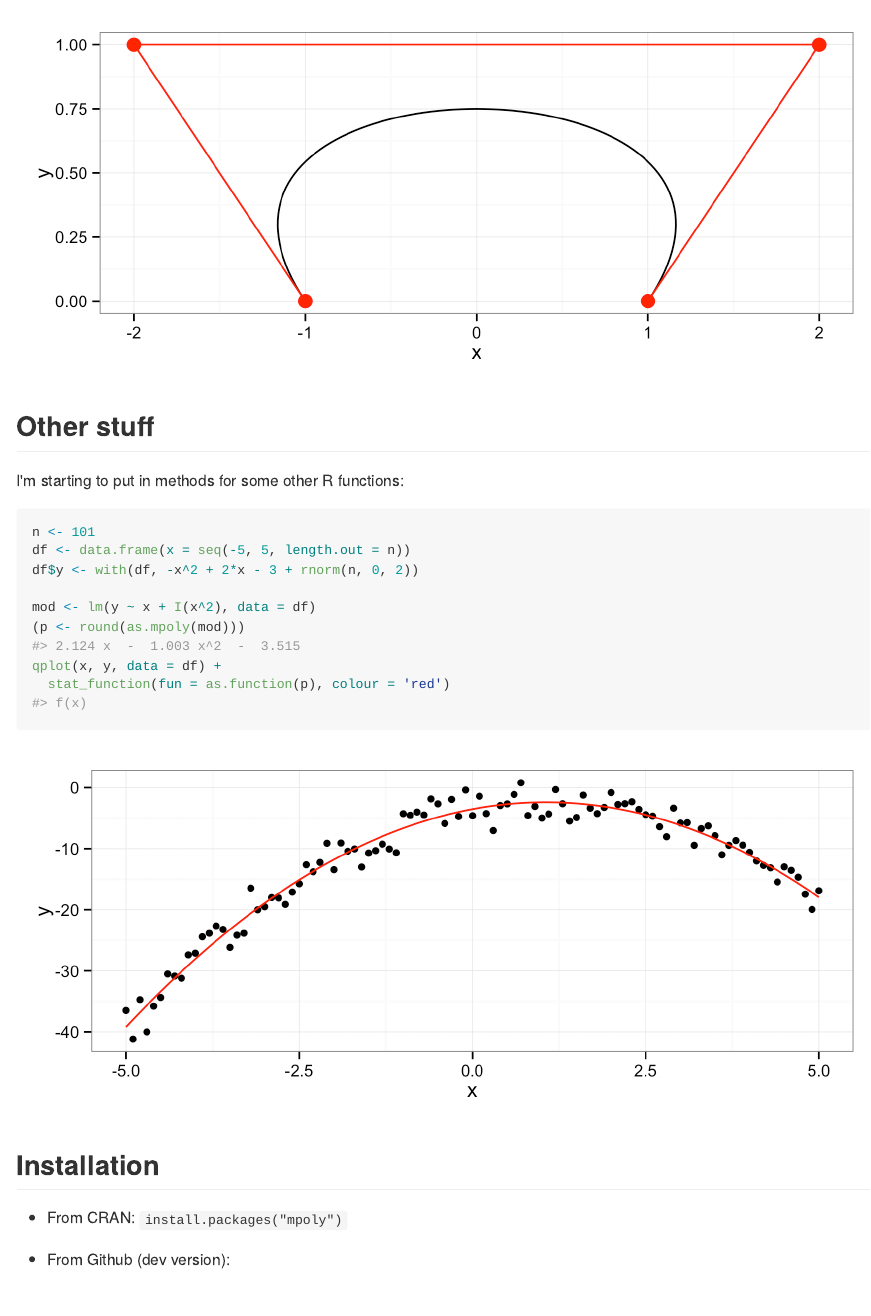
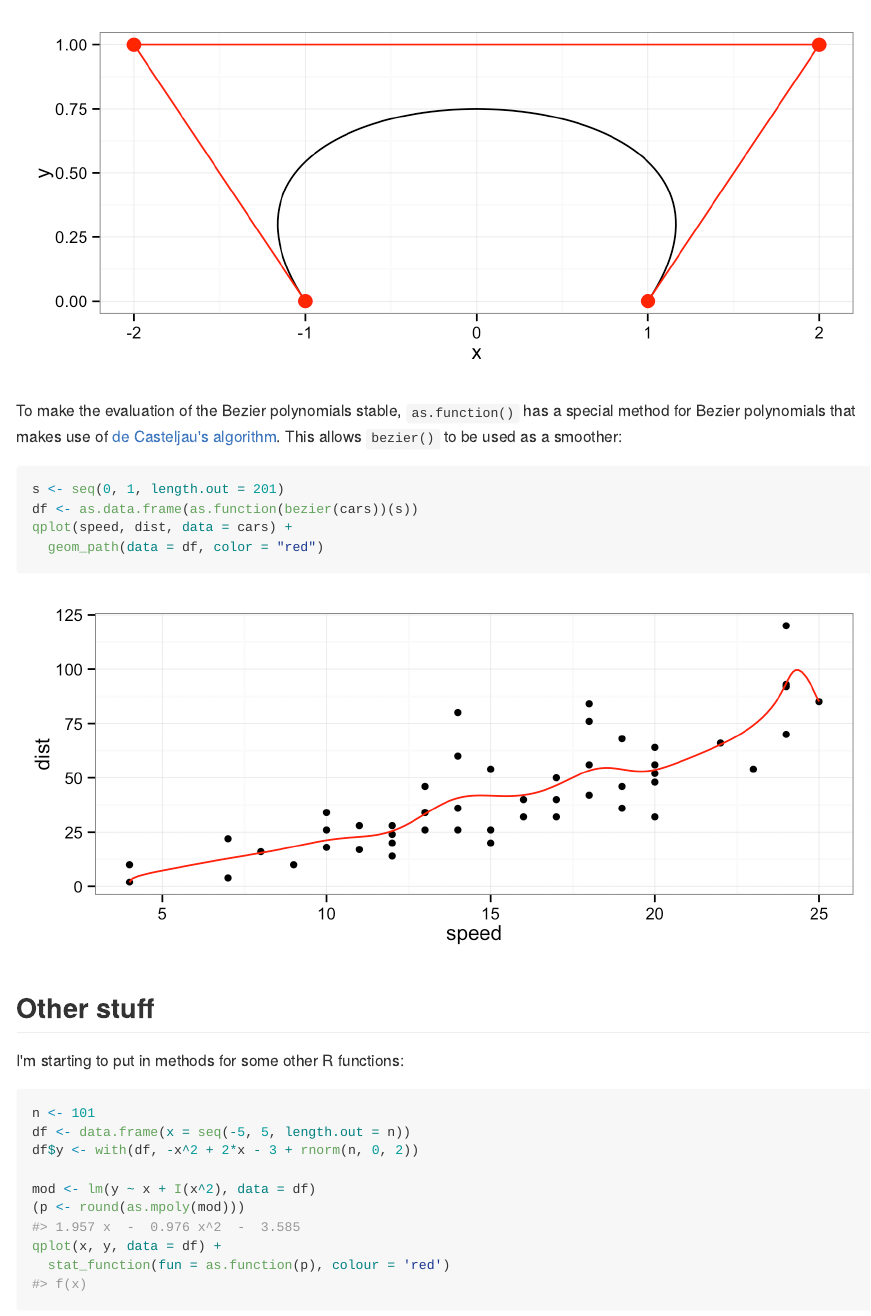
Before and after one commit to dkahle/mpoly, an R Markdown document (README.Rmd): the page in a window 1100 px wide, from 8080 px down. The pictures show the output file README.md that the author committed with the source, drawn offline in the style of GitHub.

Commit message:
readme: more bezier

````diff
--- a/README.Rmd
+++ b/README.Rmd
@@ -192,6 +192,14 @@ qplot(x, y, data = df, geom = "path") +
   geom_point(data = points, color = "red", size = 4)
 ```
 
+To make the evaluation of the Bezier polynomials stable, `as.function()` has a special method for Bezier polynomials that makes use of [de Casteljau's algorithm](http://en.wikipedia.org/wiki/De_Casteljau%27s_algorithm).  This allows `bezier()` to be used as a smoother:
+```{r, fig.height=3}
+s <- seq(0, 1, length.out = 201)
+df <- as.data.frame(as.function(bezier(cars))(s))
+qplot(speed, dist, data = cars) +
+  geom_path(data = df, color = "red")
+```
+
 
 
 ## Other stuff
````
Also changed, not shown: README-unnamed-chunk-17-1.png, README-unnamed-chunk-18-1.png (added), README.md.
